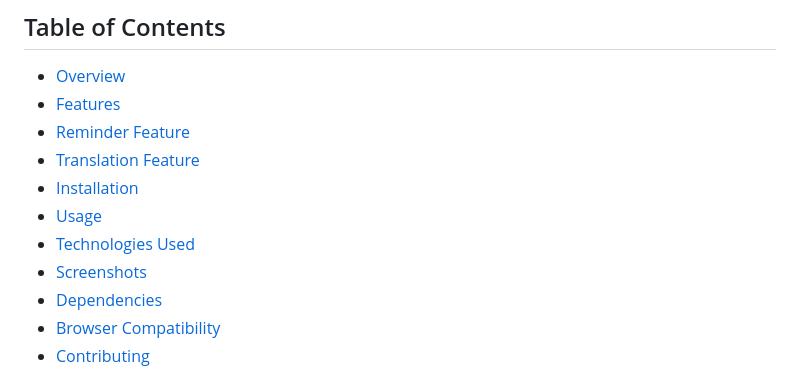
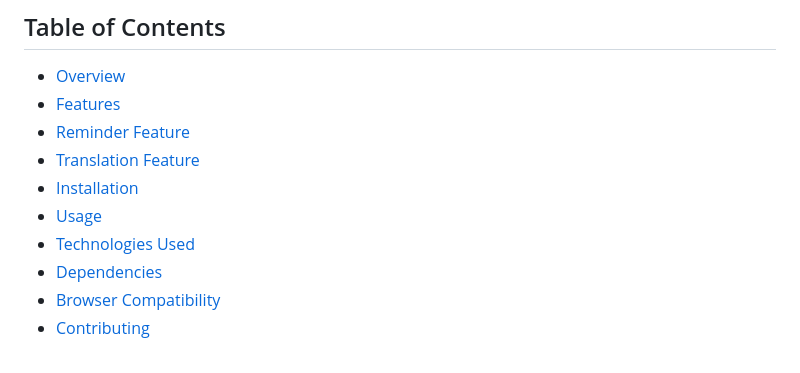
Before and after one commit to itsma3il/inforganizer, a Markdown page: readme.md, the part around the change. Rendered like a GitHub page.

```diff
--- a/readme.md
+++ b/readme.md
@@ -8,7 +8,6 @@
 - [Installation](#installation)
 - [Usage](#usage)
 - [Technologies Used](#technologies-used)
-- [Screenshots](#screenshots)
 - [Dependencies](#dependencies)
 - [Browser Compatibility](#browser-compatibility)
 - [Contributing](#contributing)
```
